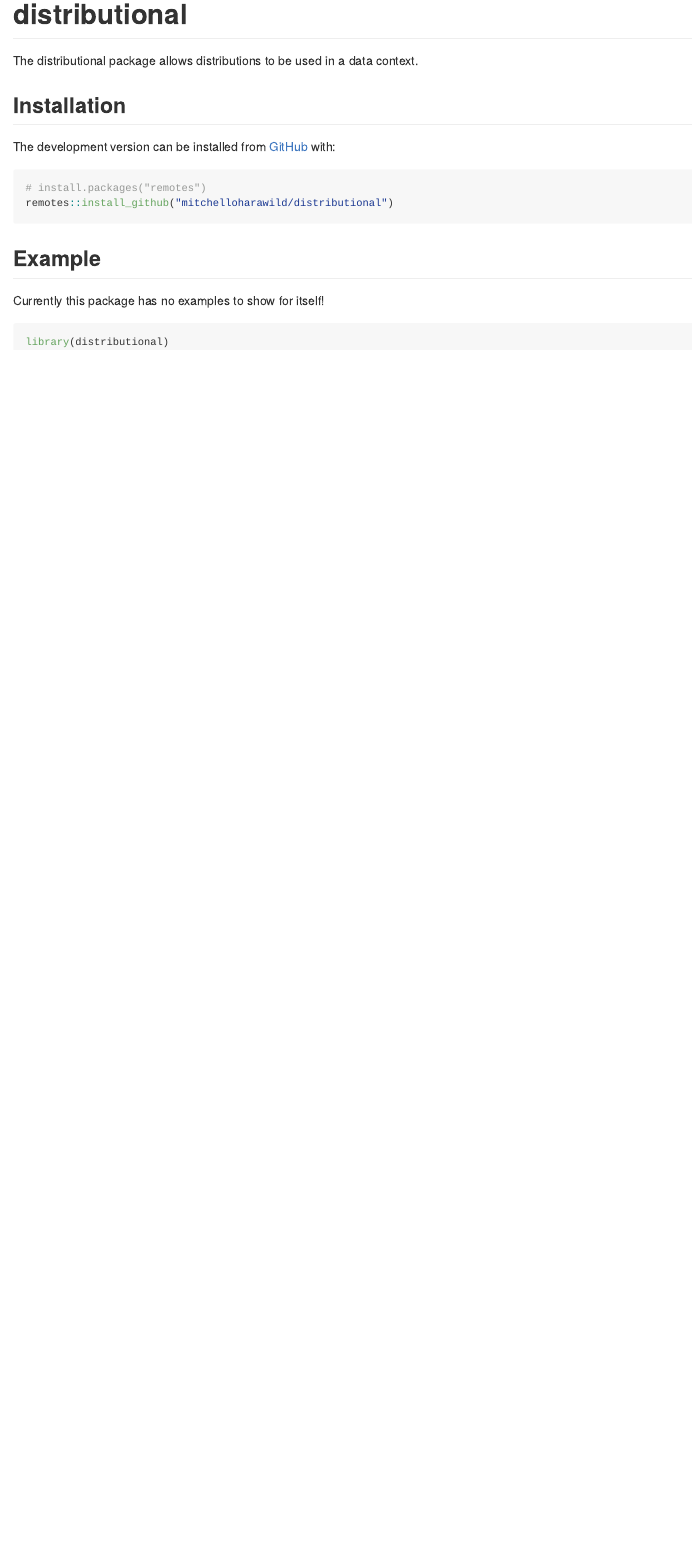
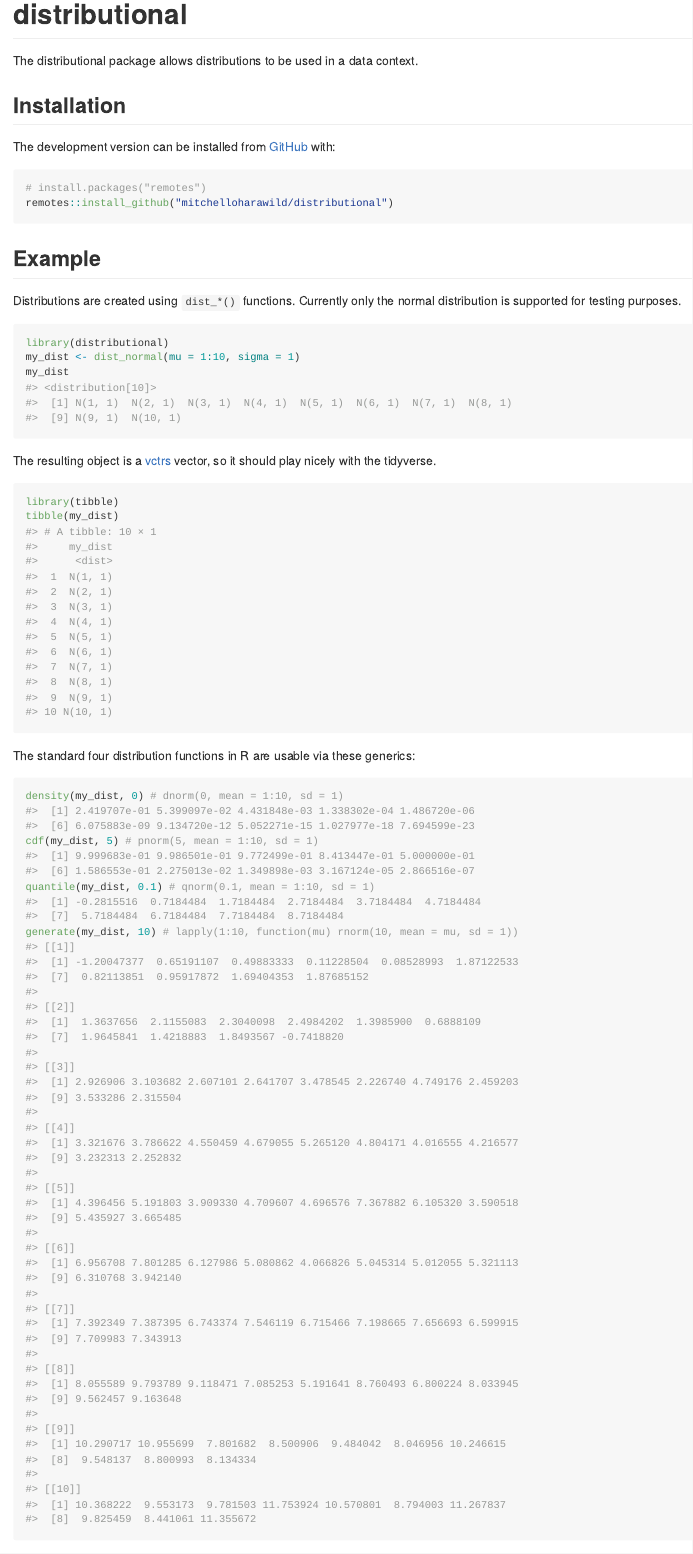
Before and after one commit to mitchelloharawild/distributional, an R Markdown document (README.Rmd): the page in a window 1100 px wide, from its top. Rendered offline with R 4.5, knitr and Pandoc, with nearby package versions; code that draws random numbers runs with fixed seeds of ours; badge pictures from the web are left out.

Commit message:
Added examples to README

````diff
--- a/README.Rmd
+++ b/README.Rmd
@@ -39,8 +39,26 @@ remotes::install_github("mitchelloharawild/distributional")
 ```
 ## Example
 
-Currently this package has no examples to show for itself!
+Distributions are created using `dist_*()` functions.
+Currently only the normal distribution is supported for testing purposes.
 
-```{r example, eval = FALSE}
+```{r object}
 library(distributional)
+my_dist <- dist_normal(mu = 1:10, sigma = 1)
+my_dist
 ```
+
+The resulting object is a [vctrs](https://vctrs.r-lib.org/) vector, so it should play nicely with the tidyverse.
+
+```{r tidyverse}
+library(tibble)
+tibble(my_dist)
+```
+
+The standard four distribution functions in R are usable via these generics:
+
+```{r}
+density(my_dist, 0) # dnorm(0, mean = 1:10, sd = 1)
+cdf(my_dist, 5) # pnorm(5, mean = 1:10, sd = 1)
+quantile(my_dist, 0.1) # qnorm(0.1, mean = 1:10, sd = 1)
+generate(my_dist, 10) # lapply(1:10, function(mu) rnorm(10, mean = mu, sd = 1))
````
Also changed, not shown: README.md, README.Rmd (15 more changed lines), 1 other file.
